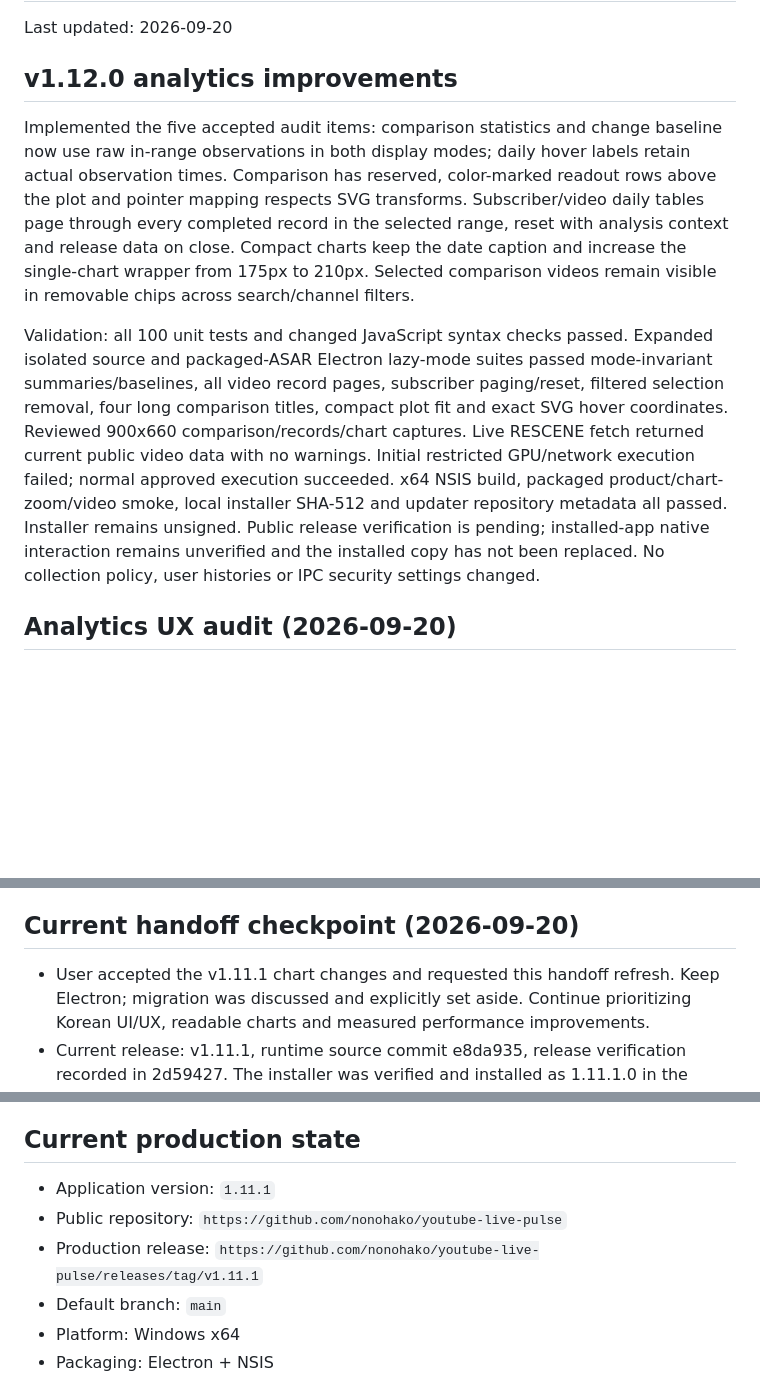
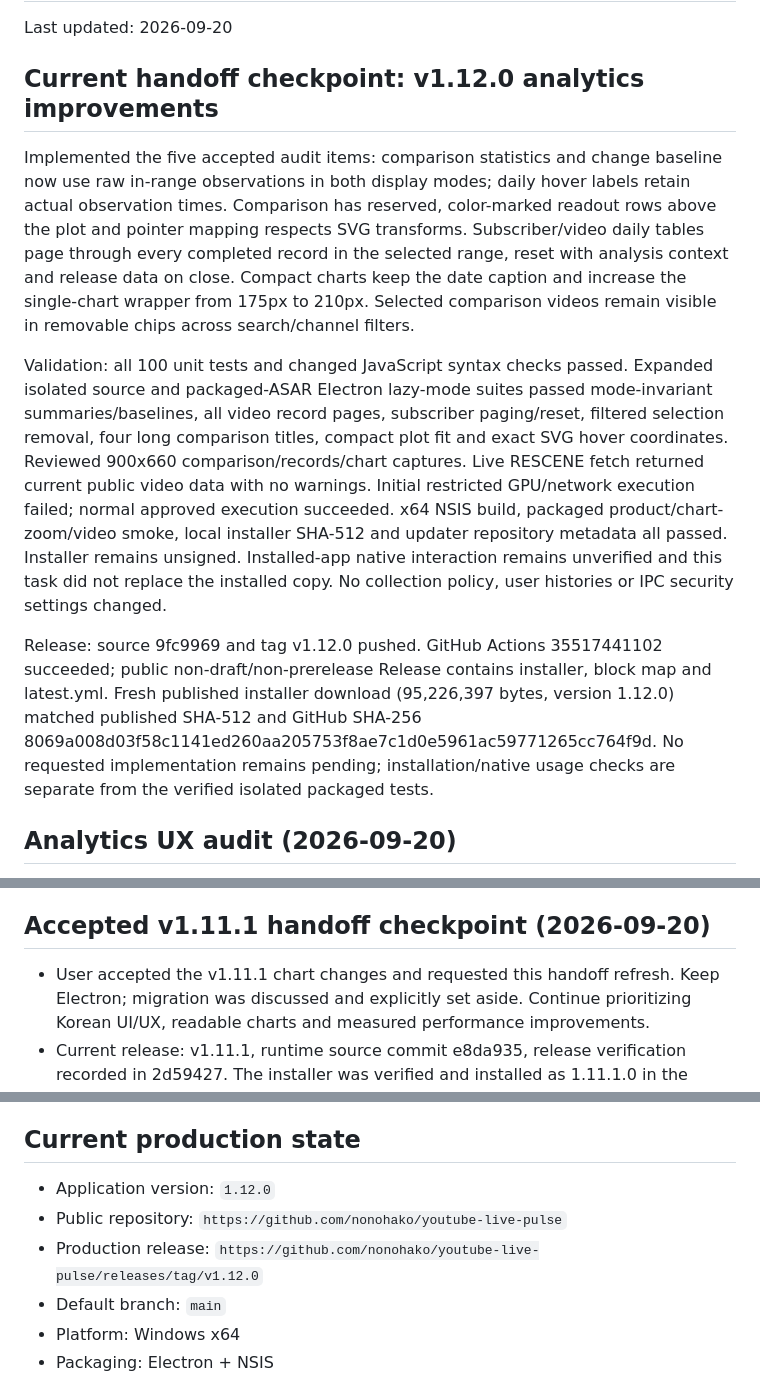
Before and after one commit to nonohako/youtube-live-pulse, a Markdown page: handoff.md, 3 parts joined by grey strips. Drawn GitHub-style; blank space fills up the shorter version.

Commit message:
docs: verify v1.12.0 analytics release

```diff
--- a/handoff.md
+++ b/handoff.md
@@ -2,11 +2,13 @@
 
 Last updated: 2026-09-20
 
-## v1.12.0 analytics improvements
+## Current handoff checkpoint: v1.12.0 analytics improvements
 
 Implemented the five accepted audit items: comparison statistics and change baseline now use raw in-range observations in both display modes; daily hover labels retain actual observation times. Comparison has reserved, color-marked readout rows above the plot and pointer mapping respects SVG transforms. Subscriber/video daily tables page through every completed record in the selected range, reset with analysis context and release data on close. Compact charts keep the date caption and increase the single-chart wrapper from 175px to 210px. Selected comparison videos remain visible in removable chips across search/channel filters.
 
-Validation: all 100 unit tests and changed JavaScript syntax checks passed. Expanded isolated source and packaged-ASAR Electron lazy-mode suites passed mode-invariant summaries/baselines, all video record pages, subscriber paging/reset, filtered selection removal, four long comparison titles, compact plot fit and exact SVG hover coordinates. Reviewed 900x660 comparison/records/chart captures. Live RESCENE fetch returned current public video data with no warnings. Initial restricted GPU/network execution failed; normal approved execution succeeded. x64 NSIS build, packaged product/chart-zoom/video smoke, local installer SHA-512 and updater repository metadata all passed. Installer remains unsigned. Public release verification is pending; installed-app native interaction remains unverified and the installed copy has not been replaced. No collection policy, user histories or IPC security settings changed.
+Validation: all 100 unit tests and changed JavaScript syntax checks passed. Expanded isolated source and packaged-ASAR Electron lazy-mode suites passed mode-invariant summaries/baselines, all video record pages, subscriber paging/reset, filtered selection removal, four long comparison titles, compact plot fit and exact SVG hover coordinates. Reviewed 900x660 comparison/records/chart captures. Live RESCENE fetch returned current public video data with no warnings. Initial restricted GPU/network execution failed; normal approved execution succeeded. x64 NSIS build, packaged product/chart-zoom/video smoke, local installer SHA-512 and updater repository metadata all passed. Installer remains unsigned. Installed-app native interaction remains unverified and this task did not replace the installed copy. No collection policy, user histories or IPC security settings changed.
+
+Release: source 9fc9969 and tag v1.12.0 pushed. GitHub Actions 35517441102 succeeded; public non-draft/non-prerelease Release contains installer, block map and latest.yml. Fresh published installer download (95,226,397 bytes, version 1.12.0) matched published SHA-512 and GitHub SHA-256 8069a008d03f58c1141ed260aa205753f8ae7c1d0e5961ac59771265cc764f9d. No requested implementation remains pending; installation/native usage checks are separate from the verified isolated packaged tests.
 
 ## Analytics UX audit (2026-09-20)
 
@@ -20,7 +22,7 @@ User requested improvement discovery only. No runtime changes, version bump or i
 
 Verification: source Electron scripts/analytics-smoke.cjs --lazy passed with exit 0 and no captured renderer errors, using isolated fixture data. Fresh normal/900x660 screenshots reviewed in artifacts/analytics-comparison.png and artifacts/analytics-small.png. Initial restricted execution failed to start GPU subprocesses; normal execution succeeded. Existing smoke coverage does not check comparison raw/daily KPI invariance or browsing records older than ten days. Installed-window manual interaction, actual-user-data review and new packaged checks were not performed in this audit. Next implementation should first repair comparison calculations with regressions, then improve comparison readout and record navigation.
 
-## Current handoff checkpoint (2026-09-20)
+## Accepted v1.11.1 handoff checkpoint (2026-09-20)
 
 - User accepted the v1.11.1 chart changes and requested this handoff refresh. Keep Electron; migration was discussed and explicitly set aside. Continue prioritizing Korean UI/UX, readable charts and measured performance improvements.
 - Current release: v1.11.1, runtime source commit e8da935, release verification recorded in 2d59427. The installer was verified and installed as 1.11.1.0 in the preceding task. No new runtime change or installer is part of this documentation update.
@@ -85,9 +87,9 @@ Local v1.7.1 validation: x64 NSIS build succeeded, packaged dashboard smoke exit
 
 ## Current production state
 
-- Application version: `1.11.1`
+- Application version: `1.12.0`
 - Public repository: `https://github.com/nonohako/youtube-live-pulse`
-- Production release: `https://github.com/nonohako/youtube-live-pulse/releases/tag/v1.11.1`
+- Production release: `https://github.com/nonohako/youtube-live-pulse/releases/tag/v1.12.0`
 - Default branch: `main`
 - Platform: Windows x64
 - Packaging: Electron + NSIS
```
Also changed, not shown: AGENTS.md (+1 -1 lines).
